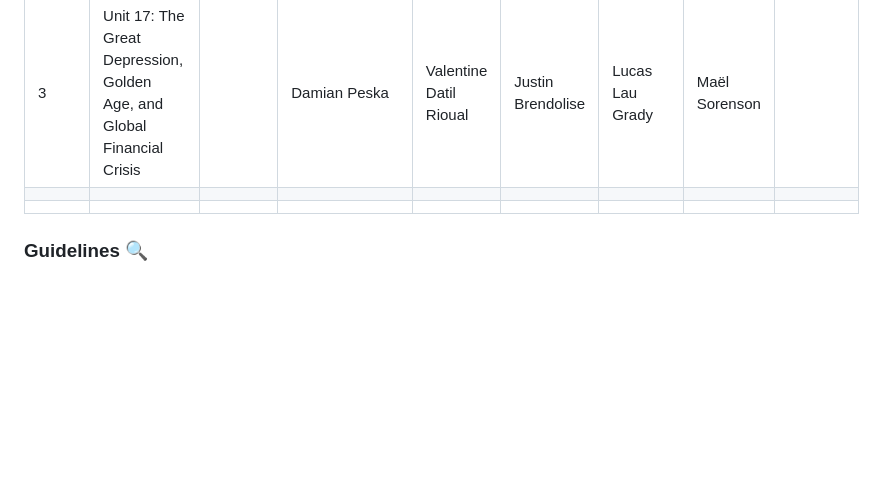
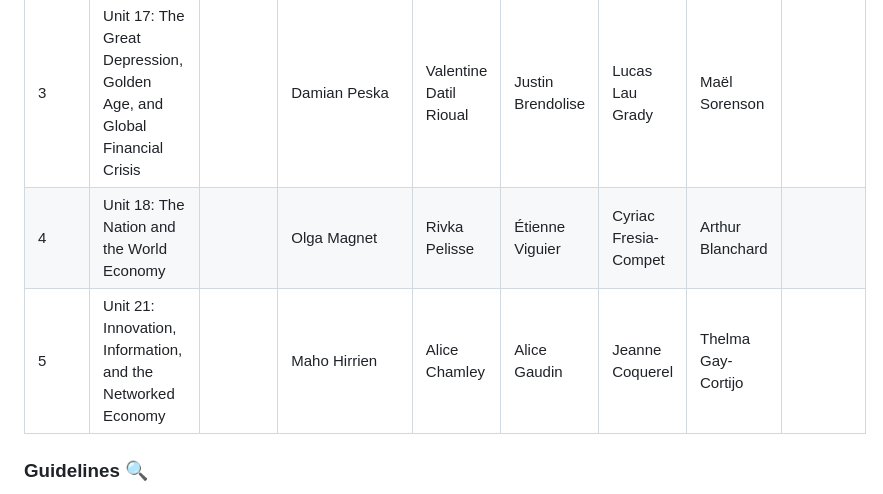
Before and after one commit to woomora/CORE-econ-macro, a Markdown page: announcements.md, the part around the change. Drawn GitHub-style; blank space fills up the shorter version.

```diff
--- a/announcements.md
+++ b/announcements.md
@@ -9,8 +9,8 @@
 |   1  | Unit 20: Economics of the environment    |     |  Eloïse Mauras   |  Candice Potard   |  Titouan Geldreich   |  Tom Cantin   |   Camille Tran  |     |
 |  2   |  Unit 22: Economics, politics, and public policy   |     |   Ariane  |   Selma  |   Assya   |  Anitha   |  Lisa   |     |
 |   3  |  Unit 17: The Great Depression, Golden Age, and Global Financial Crisis   |   |   Damian Peska  |  Valentine Datil Rioual   |  Justin Brendolise   |   Lucas Lau Grady  |  Maël Sorenson   | |
-|     |     |     |     |     |     |     |     |     |
-|     |     |     |     |     |     |     |     |     |
+|   4  |  Unit 18: The Nation and the World Economy   |     |   Olga Magnet   |  Rivka Pelisse   |  Étienne Viguier    |  Cyriac Fresia-Compet   |   Arthur Blanchard   |     |
+|   5  |   Unit 21: Innovation, Information, and the Networked Economy  |     |   Maho Hirrien  |  Alice Chamley   |   Alice Gaudin  |   Jeanne Coquerel  |   Thelma Gay-Cortijo  |     |
 
 ### Guidelines :mag:
 
```
